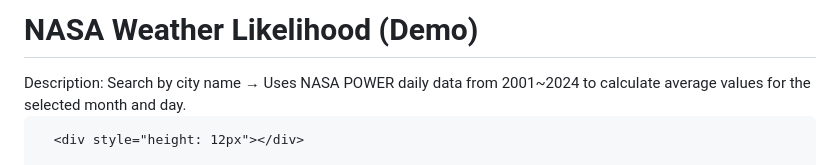
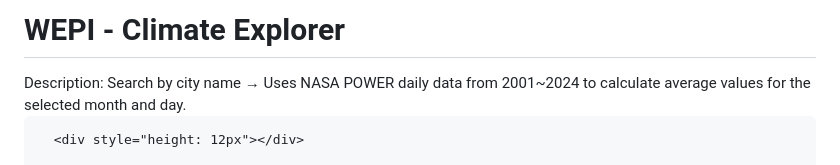
Before and after one commit to hyoryeongchoi-cell/spaceappschallenge, a Markdown page: README.md, the part around the change. GitHub-like rendering.

Commit message:
Update README.md
Signed-off-by: sosososos0811 <08sojin@gmail.com>

```diff
--- a/README.md
+++ b/README.md
@@ -3,7 +3,7 @@
   <head>
     <meta charset="utf-8" />
     <meta name="viewport" content="width=device-width,initial-scale=1" />
-    <title>NASA Weather Likelihood — Demo</title>
+    <title>NASA - Will It Rain On My Parade?</title>
     <style>
       body {
         font-family: Inter, system-ui, Segoe UI, Roboto, 'Helvetica Neue', Arial;
@@ -74,7 +74,7 @@
   </head>
   <body>
     <div class="container">
-      <h1>NASA Weather Likelihood (Demo)</h1>
+      <h1>WEPI - Climate Explorer</h1>
       <div class="meta">
         Description: Search by city name → Uses NASA POWER daily data from 2001~2024 to calculate average values for the selected month and day.
       </div>
```
